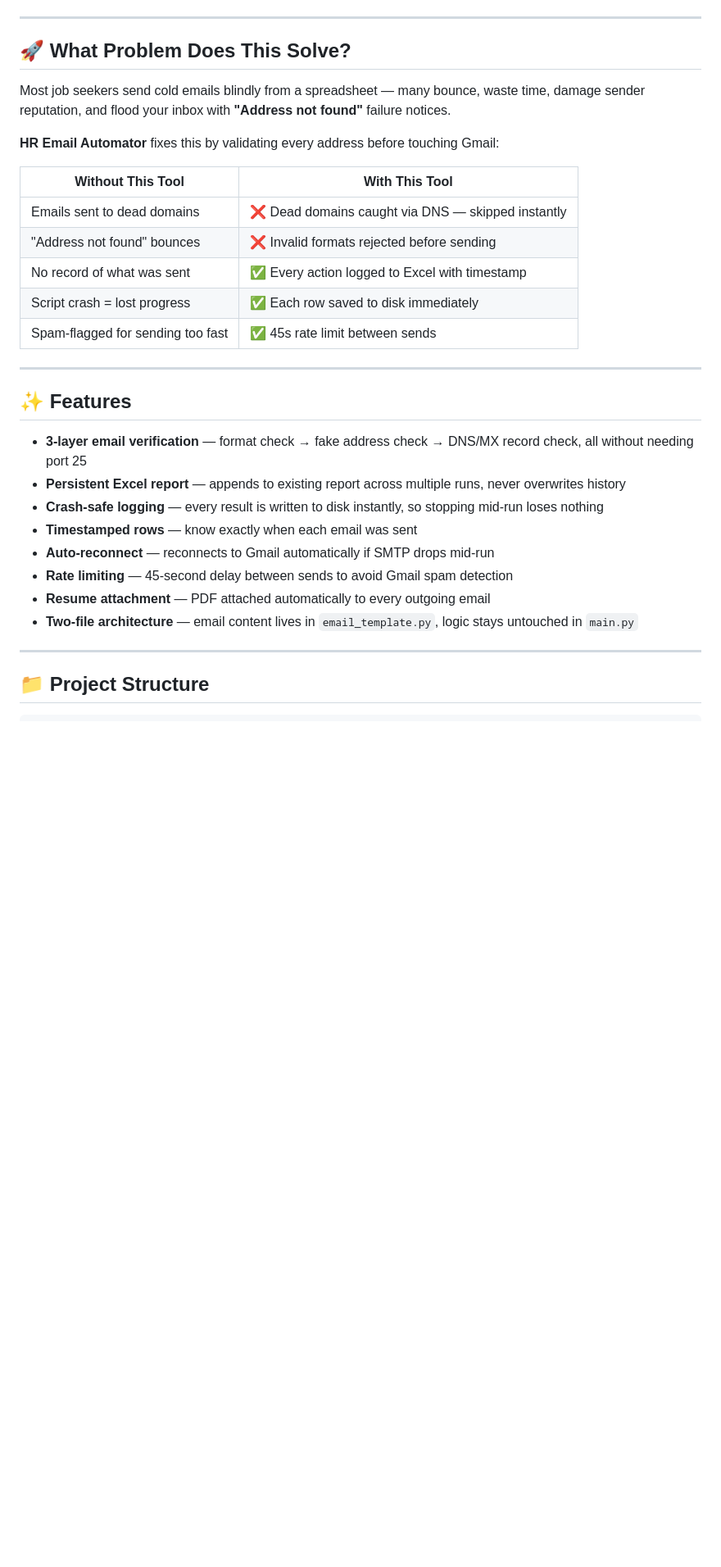
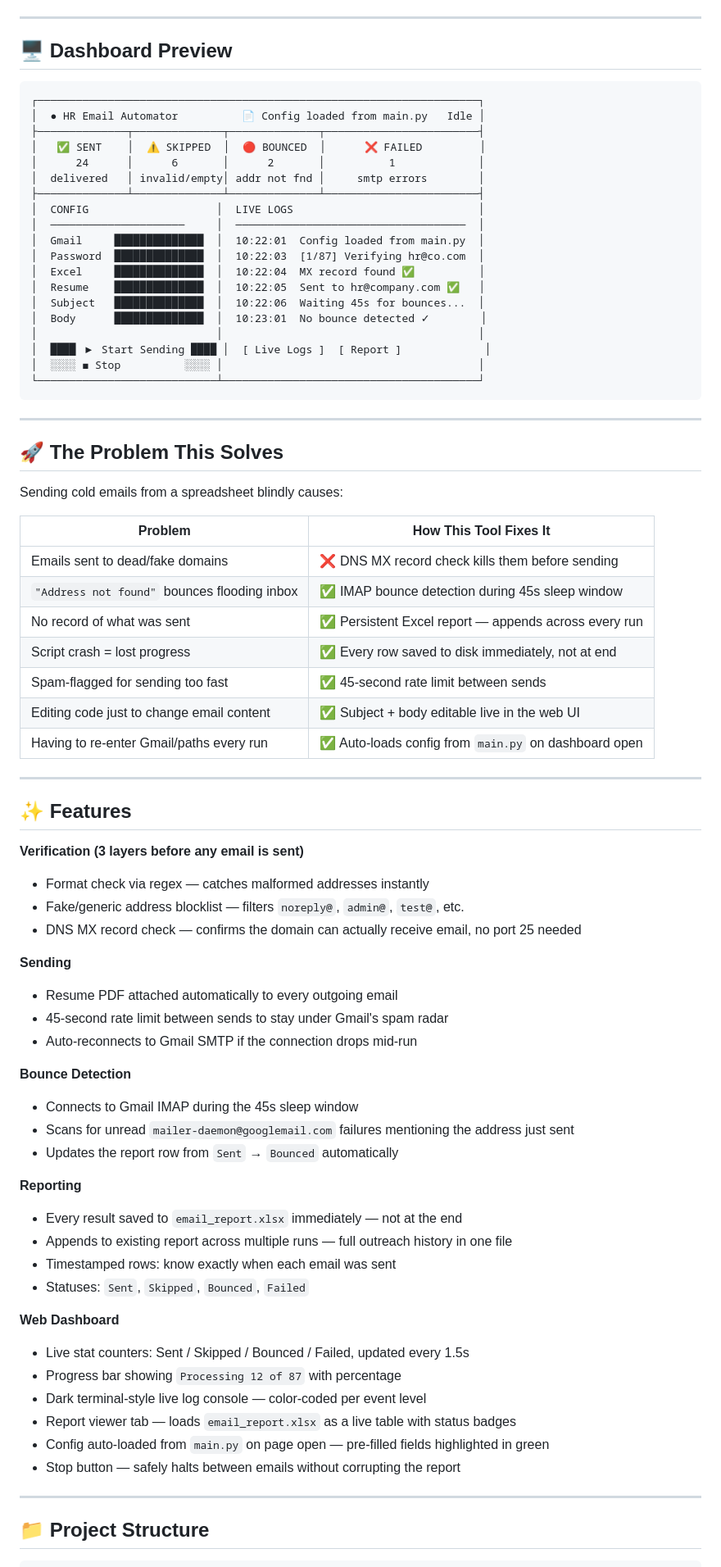
Before and after one commit to nishantmandil/hr-email-automator, a Markdown page: README.md, the part around one of its changes. Shown at 82% size. Rendered like a GitHub page; blank space fills up the shorter version.

Commit message:
Revise README for clarity and feature updates
Updated README to enhance feature descriptions, added dashboard preview, and clarified email verification process.

````diff
--- a/README.md
+++ b/README.md
@@ -10,32 +11,78 @@
 
 ---
 
-## 🚀 What Problem Does This Solve?
+## 🖥️ Dashboard Preview
 
-Most job seekers send cold emails blindly from a spreadsheet — many bounce, waste time, damage sender reputation, and flood your inbox with **"Address not found"** failure notices.
+```
+┌─────────────────────────────────────────────────────────────────────┐
+│  ● HR Email Automator          📄 Config loaded from main.py   Idle │
+├──────────────┬──────────────┬──────────────┬────────────────────────┤
+│   ✅ SENT    │  ⚠ SKIPPED  │  🔴 BOUNCED  │      ❌ FAILED         │
+│      24      │      6       │      2       │          1             │
+│  delivered   │ invalid/empty│ addr not fnd │     smtp errors        │
+├──────────────┴──────────────┴──────────────┴────────────────────────┤
+│  CONFIG                    │  LIVE LOGS                             │
+│  ─────────────────────     │  ────────────────────────────────────  │
+│  Gmail     ██████████████  │  10:22:01  Config loaded from main.py  │
+│  Password  ██████████████  │  10:22:03  [1/87] Verifying hr@co.com  │
+│  Excel     ██████████████  │  10:22:04  MX record found ✅          │
+│  Resume    ██████████████  │  10:22:05  Sent to hr@company.com ✅   │
+│  Subject   ██████████████  │  10:22:06  Waiting 45s for bounces...  │
+│  Body      ██████████████  │  10:23:01  No bounce detected ✓        │
+│                            │                                        │
+│  ████ ▶ Start Sending ████ │  [ Live Logs ]  [ Report ]             │
+│  ░░░░ ◼ Stop          ░░░░ │                                        │
+└────────────────────────────┴────────────────────────────────────────┘
+```
 
-**HR Email Automator** fixes this by validating every address before touching Gmail:
+---
 
-| Without This Tool | With This Tool |
+## 🚀 The Problem This Solves
+
+Sending cold emails from a spreadsheet blindly causes:
+
+| Problem | How This Tool Fixes It |
 |---|---|
-| Emails sent to dead domains | ❌ Dead domains caught via DNS — skipped instantly |
-| "Address not found" bounces | ❌ Invalid formats rejected before sending |
-| No record of what was sent | ✅ Every action logged to Excel with timestamp |
-| Script crash = lost progress | ✅ Each row saved to disk immediately |
-| Spam-flagged for sending too fast | ✅ 45s rate limit between sends |
+| Emails sent to dead/fake domains | ❌ DNS MX record check kills them before sending |
+| `"Address not found"` bounces flooding inbox | ✅ IMAP bounce detection during 45s sleep window |
+| No record of what was sent | ✅ Persistent Excel report — appends across every run |
+| Script crash = lost progress | ✅ Every row saved to disk immediately, not at end |
+| Spam-flagged for sending too fast | ✅ 45-second rate limit between sends |
+| Editing code just to change email content | ✅ Subject + body editable live in the web UI |
+| Having to re-enter Gmail/paths every run | ✅ Auto-loads config from `main.py` on dashboard open |
 
 ---
 
 ## ✨ Features
 
-- **3-layer email verification** — format check → fake address check → DNS/MX record check, all without needing port 25
-- **Persistent Excel report** — appends to existing report across multiple runs, never overwrites history
-- **Crash-safe logging** — every result is written to disk instantly, so stopping mid-run loses nothing
-- **Timestamped rows** — know exactly when each email was sent
-- **Auto-reconnect** — reconnects to Gmail automatically if SMTP drops mid-run
-- **Rate limiting** — 45-second delay between sends to avoid Gmail spam detection
-- **Resume attachment** — PDF attached automatically to every outgoing email
-- **Two-file architecture** — email content lives in `email_template.py`, logic stays untouched in `main.py`
+**Verification (3 layers before any email is sent)**
+- Format check via regex — catches malformed addresses instantly
+- Fake/generic address blocklist — filters `noreply@`, `admin@`, `test@`, etc.
+- DNS MX record check — confirms the domain can actually receive email, no port 25 needed
+
+**Sending**
+- Resume PDF attached automatically to every outgoing email
+- 45-second rate limit between sends to stay under Gmail's spam radar
+- Auto-reconnects to Gmail SMTP if the connection drops mid-run
+
+**Bounce Detection**
+- Connects to Gmail IMAP during the 45s sleep window
+- Scans for unread `mailer-daemon@googlemail.com` failures mentioning the address just sent
+- Updates the report row from `Sent` → `Bounced` automatically
+
+**Reporting**
+- Every result saved to `email_report.xlsx` immediately — not at the end
+- Appends to existing report across multiple runs — full outreach history in one file
+- Timestamped rows: know exactly when each email was sent
+- Statuses: `Sent`, `Skipped`, `Bounced`, `Failed`
+
+**Web Dashboard**
+- Live stat counters: Sent / Skipped / Bounced / Failed, updated every 1.5s
+- Progress bar showing `Processing 12 of 87` with percentage
+- Dark terminal-style live log console — color-coded per event level
+- Report viewer tab — loads `email_report.xlsx` as a live table with status badges
+- Config auto-loaded from `main.py` on page open — pre-filled fields highlighted in green
+- Stop button — safely halts between emails without corrupting the report
 
 ---
 
````
Also changed, not shown: other parts of README.md (+80 -85 lines).
